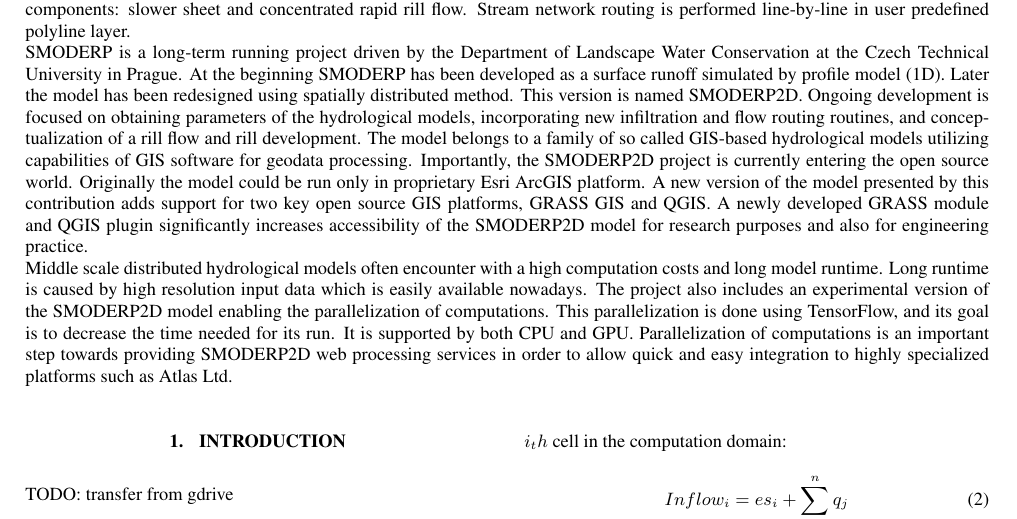
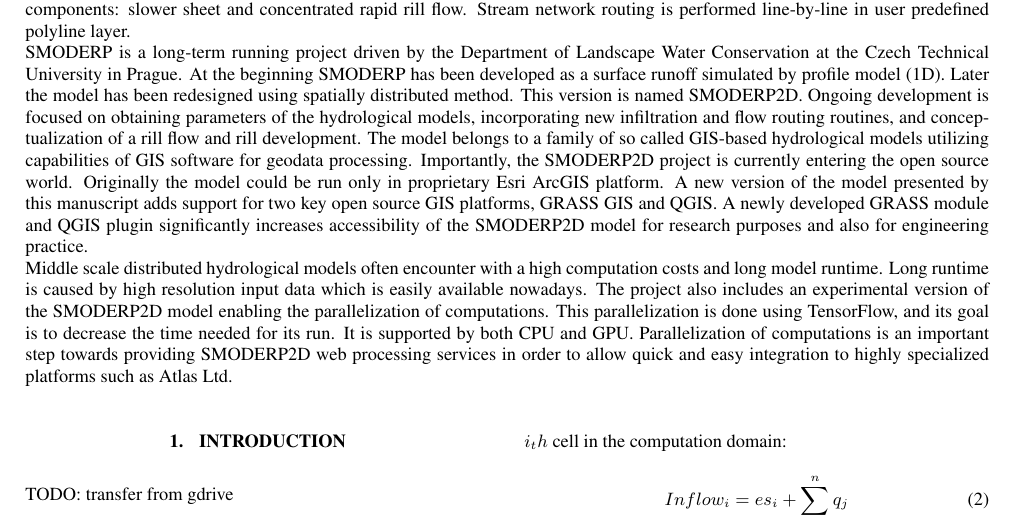
Before and after one commit to storm-fsv-cvut/smoderp2d-publications, a LaTeX document (foss4g-2019-paper/smoderp2d_foss4g_2019.tex): part of page 1 of 5, cut so that both start at the same text. Compiled offline with pdfLaTeX.

Commit message:
contribution -> manuscript

```diff
--- a/foss4g-2019-paper/smoderp2d_foss4g_2019.tex
+++ b/foss4g-2019-paper/smoderp2d_foss4g_2019.tex
@@ -72,7 +72,7 @@
   geodata processing. Importantly, the SMODERP2D project is currently
   entering the open source world. Originally the model could be run
   only in proprietary Esri ArcGIS platform. A new version of the model
-  presented by this contribution adds support for two key open source
+  presented by this manuscript adds support for two key open source
   GIS platforms, GRASS GIS and QGIS. A newly developed GRASS module
   and QGIS plugin significantly increases accessibility of the
   SMODERP2D model for research purposes and also for engineering
```
